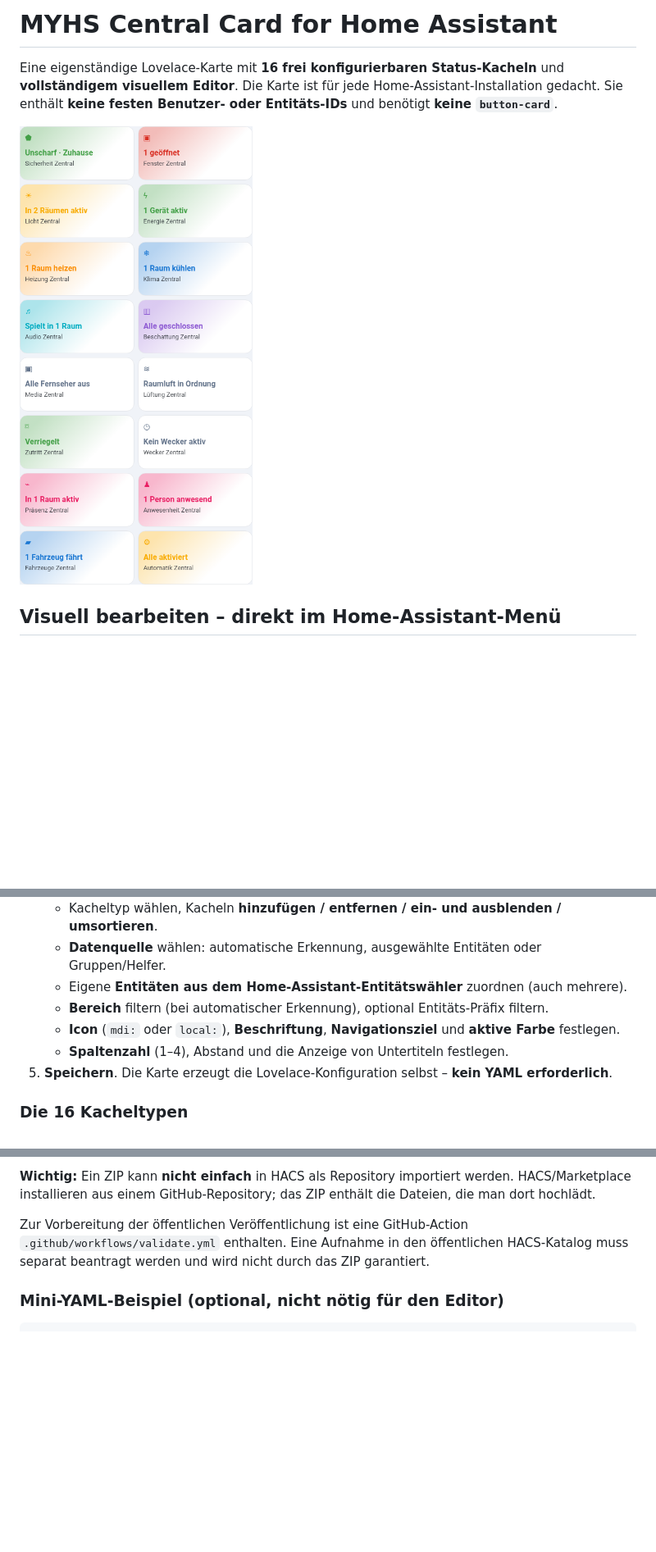
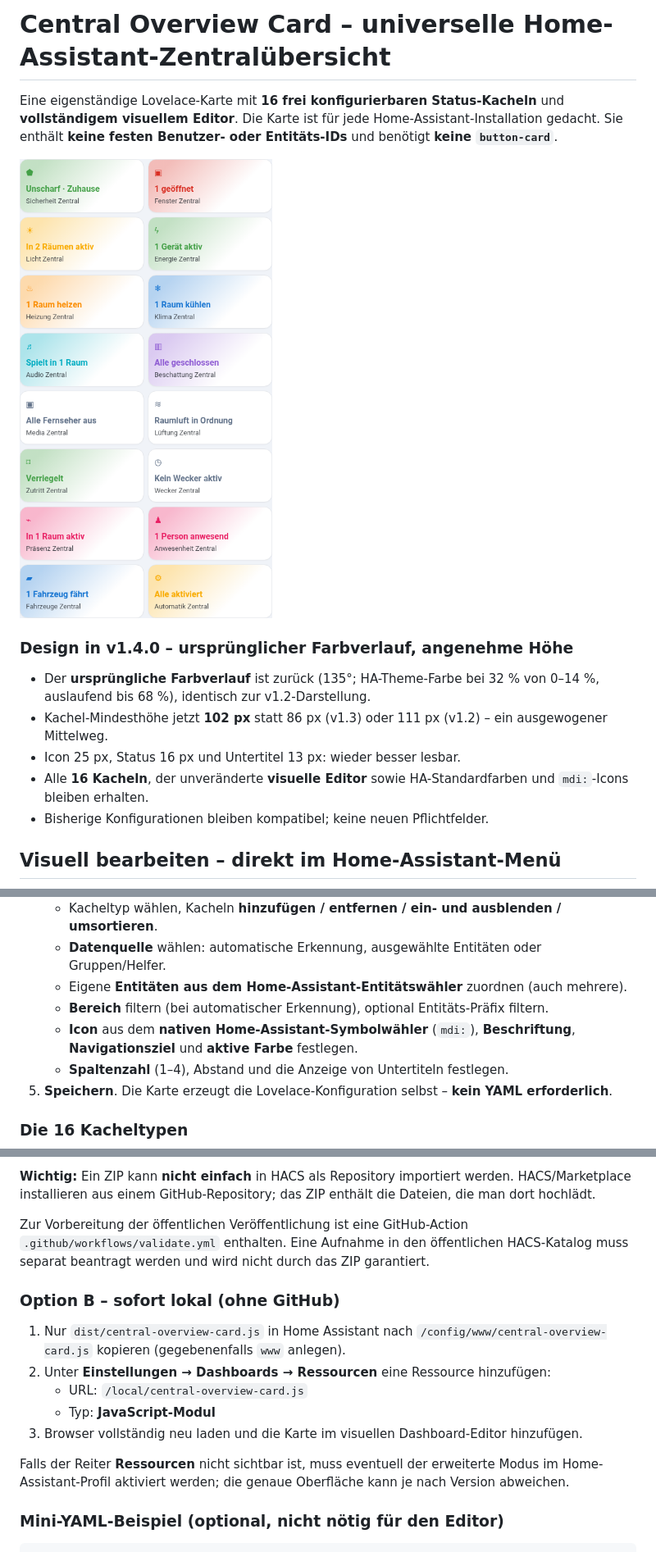
Before and after one commit to PA-Smarthome/myhs_central_card, a Markdown page: README.md, 3 parts joined by grey strips. Shown at 82% size. Rendered like a GitHub page; pictures changed too: images/preview.png; blank space fills up the shorter version.

```diff
--- a/README.md
+++ b/README.md
@@ -1,8 +1,17 @@
-# MYHS Central Card for Home Assistant
+# Central Overview Card – universelle Home-Assistant-Zentralübersicht
 
 Eine eigenständige Lovelace-Karte mit **16 frei konfigurierbaren Status-Kacheln** und **vollständigem visuellem Editor**. Die Karte ist für jede Home-Assistant-Installation gedacht. Sie enthält **keine festen Benutzer- oder Entitäts-IDs** und benötigt **keine `button-card`**.
 
 ![Vorschau mit frei erfundenen Beispieldaten](images/preview.png)
+
+### Design in v1.4.0 – ursprünglicher Farbverlauf, angenehme Höhe
+
+- Der **ursprüngliche Farbverlauf** ist zurück (135°; HA-Theme-Farbe bei 32 % von 0–14 %, auslaufend bis 68 %), identisch zur v1.2-Darstellung.
+- Kachel-Mindesthöhe jetzt **102 px** statt 86 px (v1.3) oder 111 px (v1.2) – ein ausgewogener Mittelweg.
+- Icon 25 px, Status 16 px und Untertitel 13 px: wieder besser lesbar.
+- Alle **16 Kacheln**, der unveränderte **visuelle Editor** sowie HA-Standardfarben und `mdi:`-Icons bleiben erhalten.
+- Bisherige Konfigurationen bleiben kompatibel; keine neuen Pflichtfelder.
+
 
 ## Visuell bearbeiten – direkt im Home-Assistant-Menü
 
@@ -16,7 +25,7 @@ Eine eigenständige Lovelace-Karte mit **16 frei konfigurierbaren Status-Kacheln
    - **Datenquelle** wählen: automatische Erkennung, ausgewählte Entitäten oder Gruppen/Helfer.
    - Eigene **Entitäten aus dem Home-Assistant-Entitätswähler** zuordnen (auch mehrere).
    - **Bereich** filtern (bei automatischer Erkennung), optional Entitäts-Präfix filtern.
-   - **Icon** (`mdi:` oder `local:`), **Beschriftung**, **Navigationsziel** und **aktive Farbe** festlegen.
+   - **Icon** aus dem **nativen Home-Assistant-Symbolwähler** (`mdi:`), **Beschriftung**, **Navigationsziel** und **aktive Farbe** festlegen.
    - **Spaltenzahl** (1–4), Abstand und die Anzeige von Untertiteln festlegen.
 5. **Speichern**. Die Karte erzeugt die Lovelace-Konfiguration selbst – **kein YAML erforderlich**.
 
@@ -60,6 +95,15 @@ Verwendet ausschließlich die **vorhandenen Home-Assistant-Theme-Variablen**: `-
 
 Zur Vorbereitung der öffentlichen Veröffentlichung ist eine GitHub-Action `.github/workflows/validate.yml` enthalten. Eine Aufnahme in den öffentlichen HACS-Katalog muss separat beantragt werden und wird nicht durch das ZIP garantiert.
 
+### Option B – sofort lokal (ohne GitHub)
+
+1. Nur `dist/central-overview-card.js` in Home Assistant nach `/config/www/central-overview-card.js` kopieren (gegebenenfalls `www` anlegen).
+2. Unter **Einstellungen → Dashboards → Ressourcen** eine Ressource hinzufügen:
+   - URL: `/local/central-overview-card.js`
+   - Typ: **JavaScript-Modul**
+3. Browser vollständig neu laden und die Karte im visuellen Dashboard-Editor hinzufügen.
+
+Falls der Reiter **Ressourcen** nicht sichtbar ist, muss eventuell der erweiterte Modus im Home-Assistant-Profil aktiviert werden; die genaue Oberfläche kann je nach Version abweichen.
 
 ### Mini-YAML-Beispiel (optional, nicht nötig für den Editor)
 
```
Also changed, not shown: other parts of README.md (+26 -0 lines), GITHUB-UPLOAD.md (added, +20 -0 lines), images/preview-dark.png (added), 5 other files.
